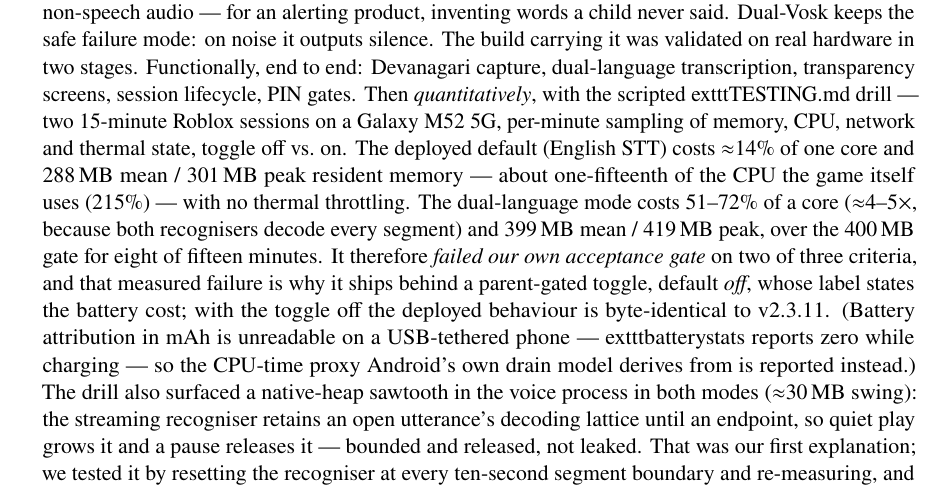
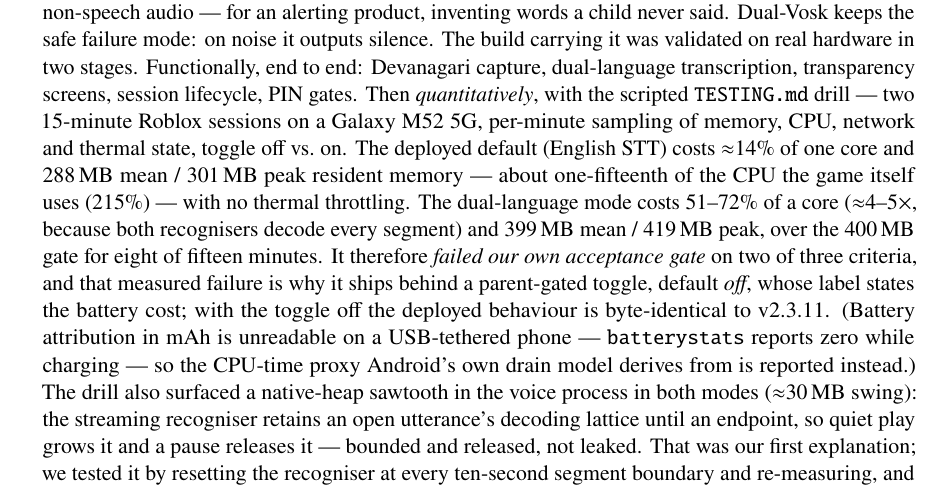
Before and after one commit to kaustubhagarwal21/gaming-addiction-detection-capstone, a LaTeX paper (docs/PROJECT_PAPER.tex): part of page 44 of 48, cut so that both start at the same text. Compiled offline with pdfLaTeX.

Commit message:
report: repair two tab-corrupted \texttt commands in the device-drill paragraph
Page 44 rendered 'the scripted extttTESTING.md drill' and 'exttt{batterystats}'
literally — the backslash-t of \texttt had been eaten by a TAB during an earlier
heredoc edit. Compiled without error, so only a PDF read caught it. Verified the
source now holds zero literal tabs and the rebuilt page reads correctly.

```diff
--- a/docs/PROJECT_PAPER.tex
+++ b/docs/PROJECT_PAPER.tex
@@ -2752,7 +2752,7 @@ value depends on accumulating real usage data the prototype does not yet have:
         validated on real hardware in two stages. Functionally, end to end:
         Devanagari capture, dual-language transcription, transparency
         screens, session lifecycle, PIN gates. Then \emph{quantitatively},
-        with the scripted 	exttt{TESTING.md} drill --- two 15-minute Roblox
+        with the scripted \texttt{TESTING.md} drill --- two 15-minute Roblox
         sessions on a Galaxy M52 5G, per-minute sampling of memory, CPU,
         network and thermal state, toggle off vs.\ on. The deployed default
         (English STT) costs $\approx$$14\%$ of one core and $288$\,MB mean /
```
Also changed, not shown: docs/PROJECT_PAPER.tex (2 more changed lines).
